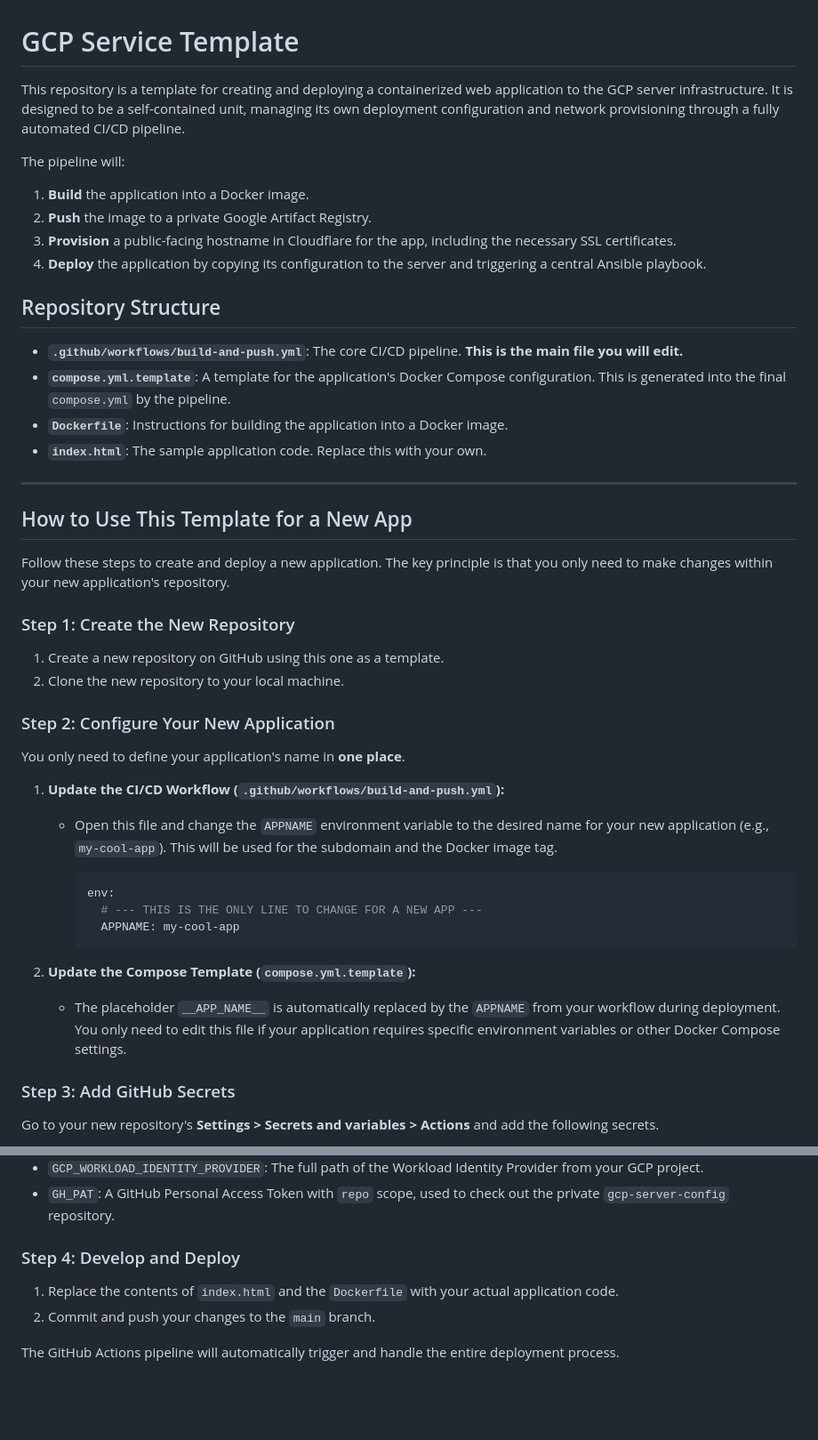
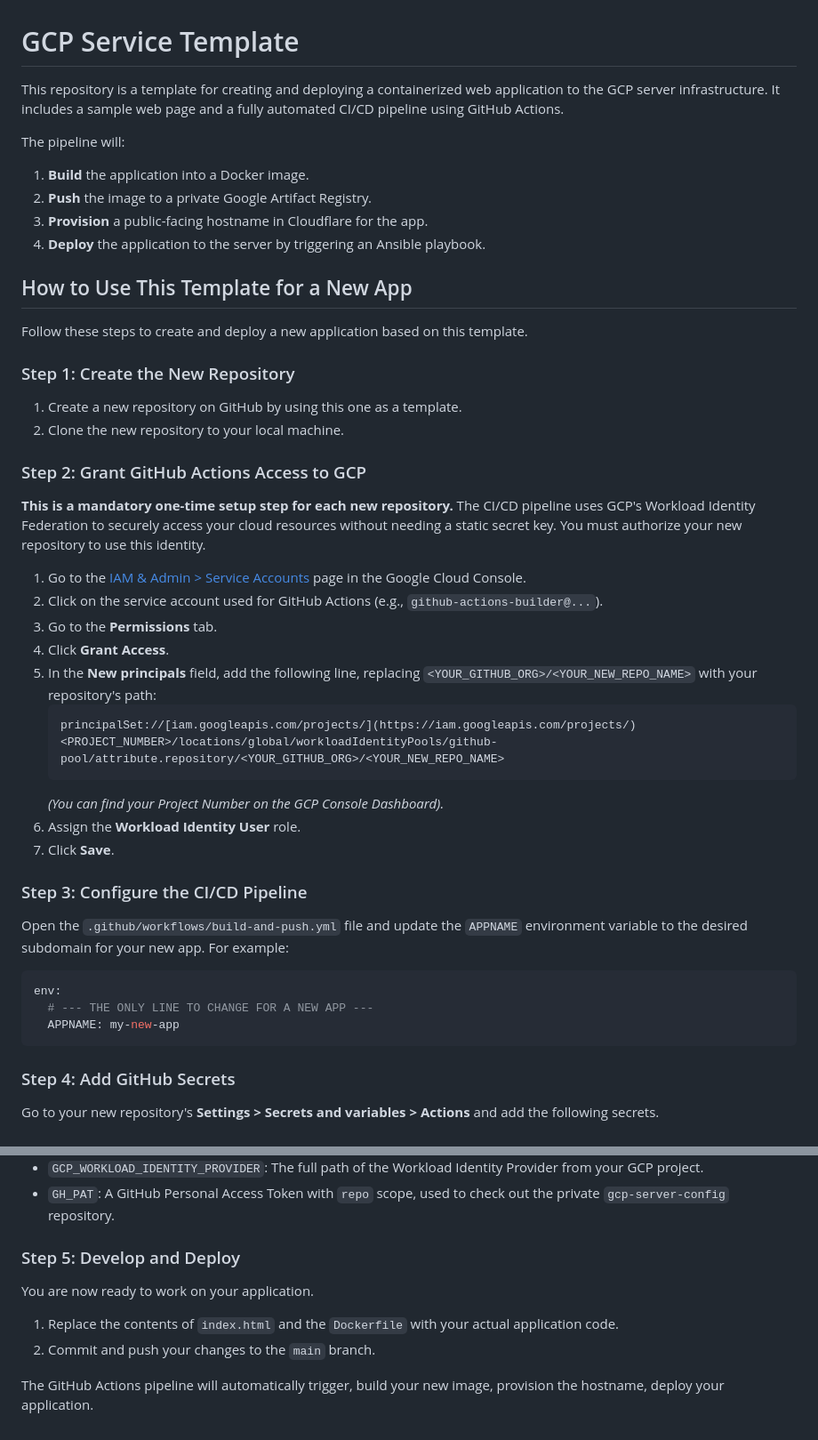
Before and after one commit to mfcarroll/gcp-service-template, a Markdown page: README.md, 2 parts joined by grey strips. Shown: that part at 89% size. GitHub-like rendering; blank space fills up the shorter version.

````diff
--- a/README.md
+++ b/README.md
@@ -1,48 +1,48 @@
 # GCP Service Template
 
-This repository is a template for creating and deploying a containerized web application to the GCP server infrastructure. It is designed to be a self-contained unit, managing its own deployment configuration and network provisioning through a fully automated CI/CD pipeline.
+This repository is a template for creating and deploying a containerized web application to the GCP server infrastructure. It includes a sample web page and a fully automated CI/CD pipeline using GitHub Actions.
 
 The pipeline will:
 1.  **Build** the application into a Docker image.
 2.  **Push** the image to a private Google Artifact Registry.
-3.  **Provision** a public-facing hostname in Cloudflare for the app, including the necessary SSL certificates.
-4.  **Deploy** the application by copying its configuration to the server and triggering a central Ansible playbook.
-
-## Repository Structure
-
-* **`.github/workflows/build-and-push.yml`**: The core CI/CD pipeline. **This is the main file you will edit.**
-* **`compose.yml.template`**: A template for the application's Docker Compose configuration. This is generated into the final `compose.yml` by the pipeline.
-* **`Dockerfile`**: Instructions for building the application into a Docker image.
-* **`index.html`**: The sample application code. Replace this with your own.
-
----
+3.  **Provision** a public-facing hostname in Cloudflare for the app.
+4.  **Deploy** the application to the server by triggering an Ansible playbook.
 
 ## How to Use This Template for a New App
 
-Follow these steps to create and deploy a new application. The key principle is that you only need to make changes within your new application's repository.
+Follow these steps to create and deploy a new application based on this template.
 
 ### Step 1: Create the New Repository
 
-1.  Create a new repository on GitHub using this one as a template.
+1.  Create a new repository on GitHub by using this one as a template.
 2.  Clone the new repository to your local machine.
 
-### Step 2: Configure Your New Application
+### Step 2: Grant GitHub Actions Access to GCP
 
-You only need to define your application's name in **one place**.
+**This is a mandatory one-time setup step for each new repository.** The CI/CD pipeline uses GCP's Workload Identity Federation to securely access your cloud resources without needing a static secret key. You must authorize your new repository to use this identity.
 
-1.  **Update the CI/CD Workflow (`.github/workflows/build-and-push.yml`):**
-    * Open this file and change the `APPNAME` environment variable to the desired name for your new application (e.g., `my-cool-app`). This will be used for the subdomain and the Docker image tag.
+1.  Go to the [IAM & Admin > Service Accounts](https://console.cloud.google.com/iam-admin/serviceaccounts) page in the Google Cloud Console.
+2.  Click on the service account used for GitHub Actions (e.g., `github-actions-builder@...`).
+3.  Go to the **Permissions** tab.
+4.  Click **Grant Access**.
+5.  In the **New principals** field, add the following line, replacing `<YOUR_GITHUB_ORG>/<YOUR_NEW_REPO_NAME>` with your repository's path:
+    ```
+    principalSet://[iam.googleapis.com/projects/](https://iam.googleapis.com/projects/)<PROJECT_NUMBER>/locations/global/workloadIdentityPools/github-pool/attribute.repository/<YOUR_GITHUB_ORG>/<YOUR_NEW_REPO_NAME>
+    ```
+    *(You can find your Project Number on the GCP Console Dashboard).*
+6.  Assign the **Workload Identity User** role.
+7.  Click **Save**.
 
-        ```yaml
-        env:
-          # --- THIS IS THE ONLY LINE TO CHANGE FOR A NEW APP ---
-          APPNAME: my-cool-app
-        ```
+### Step 3: Configure the CI/CD Pipeline
 
-2.  **Update the Compose Template (`compose.yml.template`):**
-    * The placeholder `__APP_NAME__` is automatically replaced by the `APPNAME` from your workflow during deployment. You only need to edit this file if your application requires specific environment variables or other Docker Compose settings.
+Open the `.github/workflows/build-and-push.yml` file and update the `APPNAME` environment variable to the desired subdomain for your new app. For example:
+```yaml
+env:
+  # --- THE ONLY LINE TO CHANGE FOR A NEW APP ---
+  APPNAME: my-new-app
+```
 
-### Step 3: Add GitHub Secrets
+### Step 4: Add GitHub Secrets
 
 Go to your new repository's **Settings > Secrets and variables > Actions** and add the following secrets.
 
@@ -56,9 +56,11 @@ Go to your new repository's **Settings > Secrets and variables > Actions** and a
 * `GCP_WORKLOAD_IDENTITY_PROVIDER`: The full path of the Workload Identity Provider from your GCP project.
 * `GH_PAT`: A GitHub Personal Access Token with `repo` scope, used to check out the private `gcp-server-config` repository.
 
-### Step 4: Develop and Deploy
+### Step 5: Develop and Deploy
+
+You are now ready to work on your application.
 
 1.  Replace the contents of `index.html` and the `Dockerfile` with your actual application code.
 2.  Commit and push your changes to the `main` branch.
 
-The GitHub Actions pipeline will automatically trigger and handle the entire deployment process.
+The GitHub Actions pipeline will automatically trigger, build your new image, provision the hostname, deploy your application.
````
